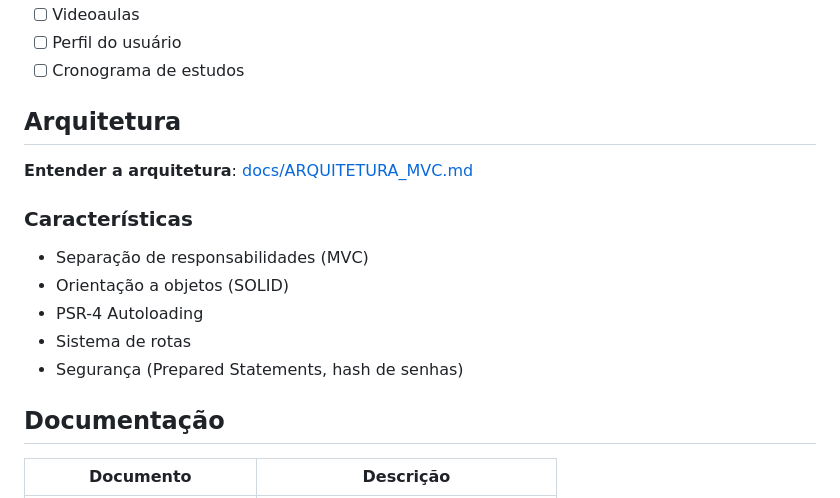
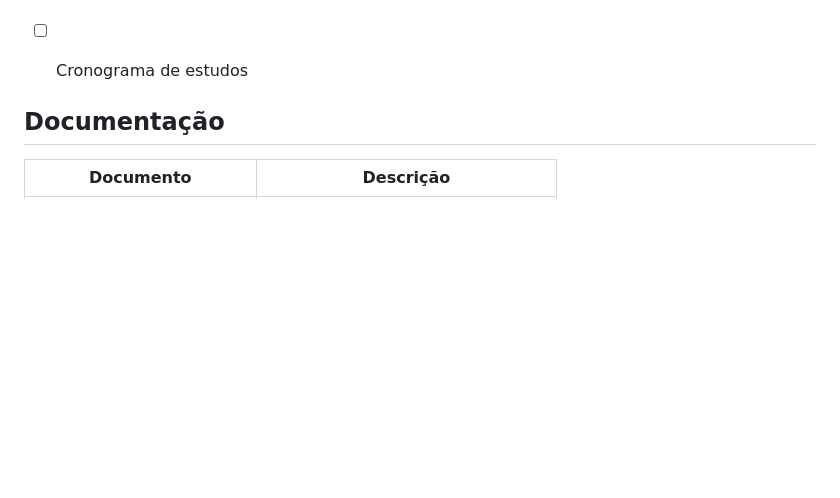
Before and after one commit to DEVBORGES1/RCP-CONCURSOS, a Markdown page: README.md, the part around one of its changes. Drawn GitHub-style; blank space fills up the shorter version.

```diff
--- a/README.md
+++ b/README.md
@@ -53,18 +53,6 @@ http://localhost/RCP-CONCURSOS/
 - [ ] Perfil do usuário
 - [ ] Cronograma de estudos
 
-## Arquitetura
-
-
-
-**Entender a arquitetura**: [docs/ARQUITETURA_MVC.md](docs/ARQUITETURA_MVC.md)
-
-### Características
-- Separação de responsabilidades (MVC)
-- Orientação a objetos (SOLID)
-- PSR-4 Autoloading
-- Sistema de rotas
-- Segurança (Prepared Statements, hash de senhas)
 
 ## Documentação
 
```
Also changed, not shown: other parts of README.md (+0 -62 lines).
